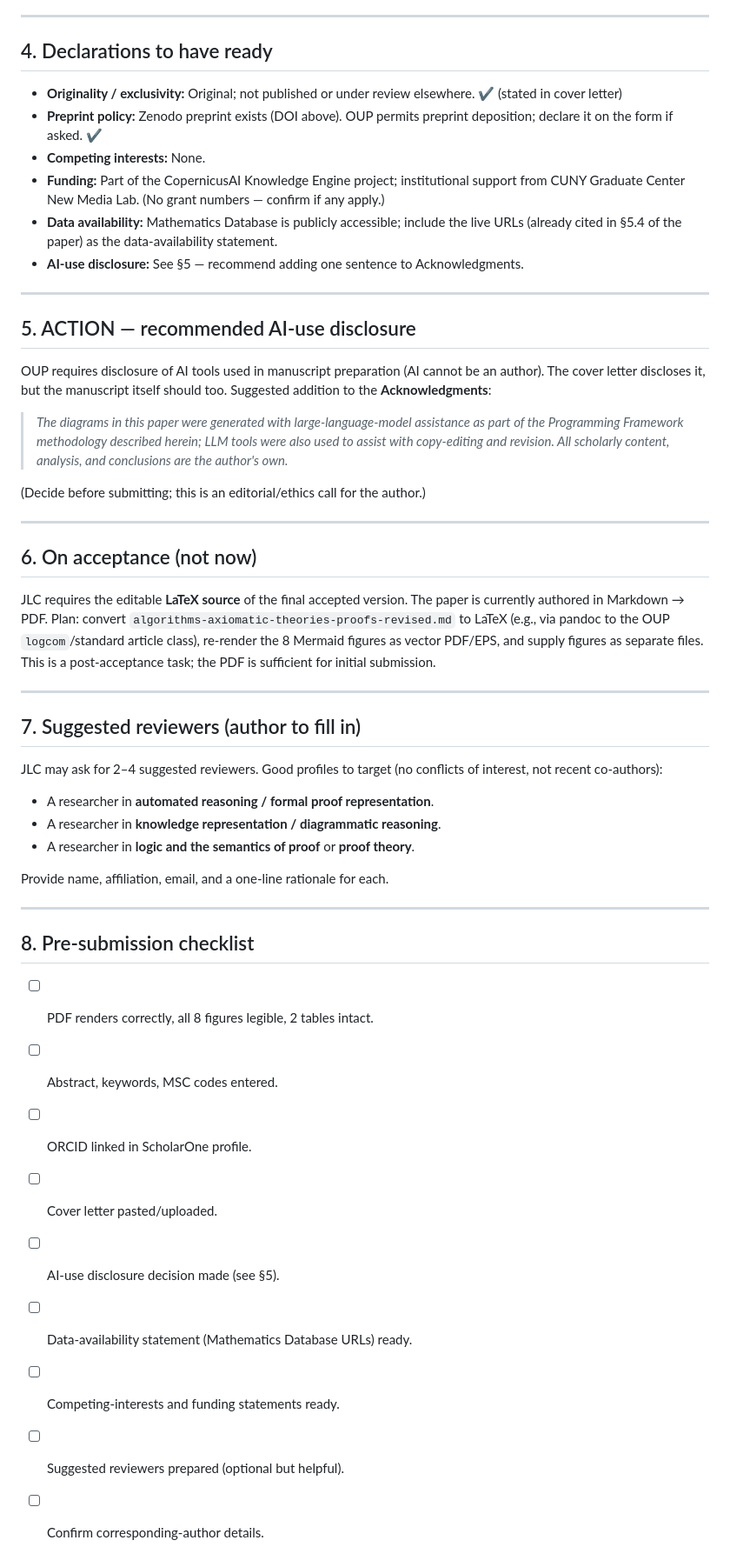
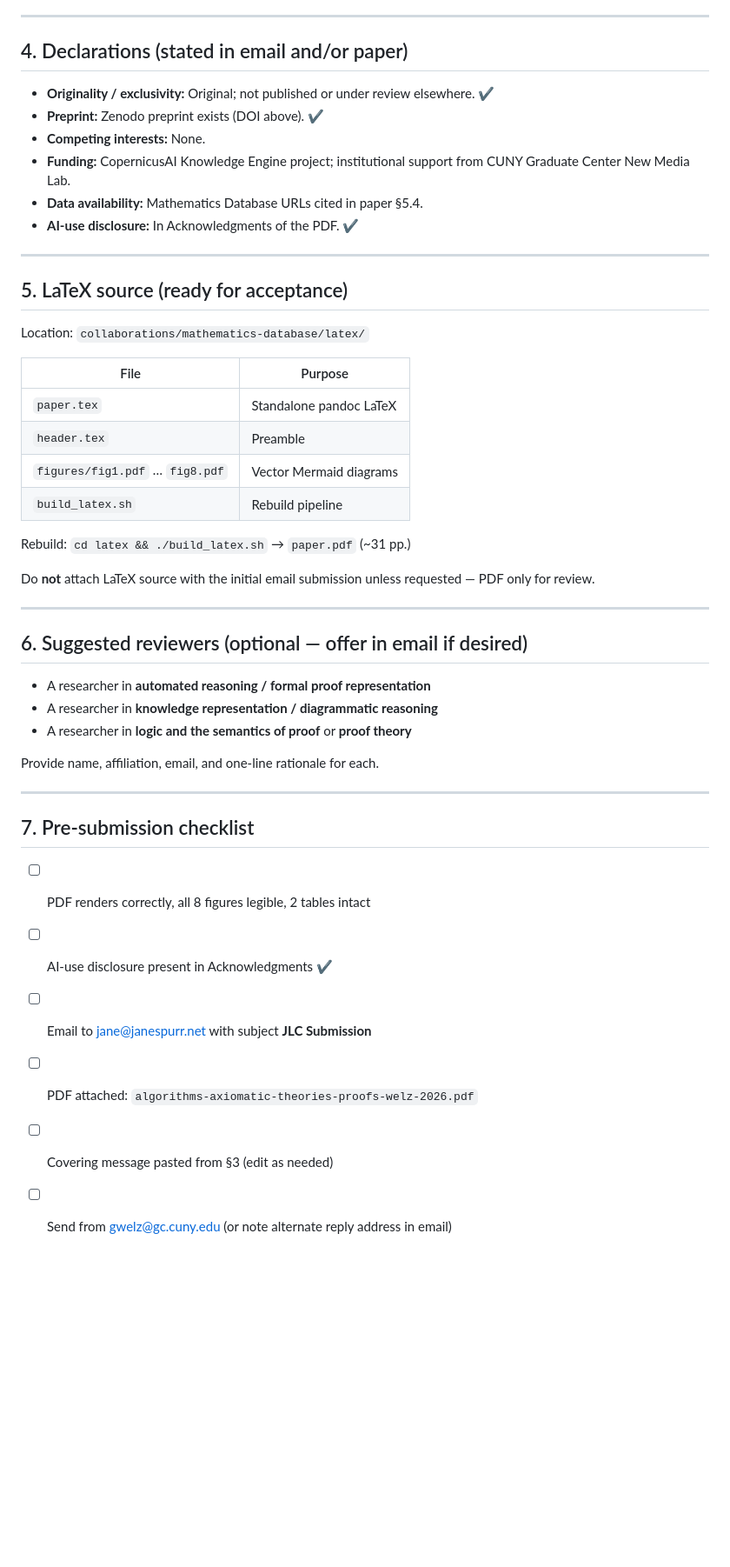
Before and after one commit to garywelz/progframe, a Markdown page: collaborations/mathematics-database/algorithms-axiomatic-theories-proofs-JLC-SUBMISSION.md, the part around one of its changes. Shown at 87% size. GitHub-like rendering; blank space fills up the shorter version.

```diff
--- a/collaborations/mathematics-database/algorithms-axiomatic-theories-proofs-JLC-SUBMISSION.md
+++ b/collaborations/mathematics-database/algorithms-axiomatic-theories-proofs-JLC-SUBMISSION.md
@@ -65,52 +85,49 @@ mathematical knowledge representation; proof graphs; axiomatic systems; LLM-gene
 
 ---
 
-## 4. Declarations to have ready
+## 4. Declarations (stated in email and/or paper)
 
-- **Originality / exclusivity:** Original; not published or under review elsewhere. ✔ (stated in cover letter)
-- **Preprint policy:** Zenodo preprint exists (DOI above). OUP permits preprint deposition; declare it on the form if asked. ✔
+- **Originality / exclusivity:** Original; not published or under review elsewhere. ✔
+- **Preprint:** Zenodo preprint exists (DOI above). ✔
 - **Competing interests:** None.
-- **Funding:** Part of the CopernicusAI Knowledge Engine project; institutional support from CUNY Graduate Center New Media Lab. (No grant numbers — confirm if any apply.)
-- **Data availability:** Mathematics Database is publicly accessible; include the live URLs (already cited in §5.4 of the paper) as the data-availability statement.
-- **AI-use disclosure:** See §5 — recommend adding one sentence to Acknowledgments.
+- **Funding:** CopernicusAI Knowledge Engine project; institutional support from CUNY Graduate Center New Media Lab.
+- **Data availability:** Mathematics Database URLs cited in paper §5.4.
+- **AI-use disclosure:** In Acknowledgments of the PDF. ✔
 
 ---
 
-## 5. ACTION — recommended AI-use disclosure
+## 5. LaTeX source (ready for acceptance)
 
-OUP requires disclosure of AI tools used in manuscript preparation (AI cannot be an author). The cover letter discloses it, but the manuscript itself should too. Suggested addition to the **Acknowledgments**:
+Location: `collaborations/mathematics-database/latex/`
 
-> *The diagrams in this paper were generated with large-language-model assistance as part of the Programming Framework methodology described herein; LLM tools were also used to assist with copy-editing and revision. All scholarly content, analysis, and conclusions are the author's own.*
+| File | Purpose |
+|---|---|
+| `paper.tex` | Standalone pandoc LaTeX |
+| `header.tex` | Preamble |
+| `figures/fig1.pdf` … `fig8.pdf` | Vector Mermaid diagrams |
+| `build_latex.sh` | Rebuild pipeline |
 
-(Decide before submitting; this is an editorial/ethics call for the author.)
+Rebuild: `cd latex && ./build_latex.sh` → `paper.pdf` (~31 pp.)
+
+Do **not** attach LaTeX source with the initial email submission unless requested — PDF only for review.
 
 ---
 
-## 6. On acceptance (not now)
+## 6. Suggested reviewers (optional — offer in email if desired)
 
-JLC requires the editable **LaTeX source** of the final accepted version. The paper is currently authored in Markdown → PDF. Plan: convert `algorithms-axiomatic-theories-proofs-revised.md` to LaTeX (e.g., via pandoc to the OUP `logcom`/standard article class), re-render the 8 Mermaid figures as vector PDF/EPS, and supply figures as separate files. This is a post-acceptance task; the PDF is sufficient for initial submission.
+- A researcher in **automated reasoning / formal proof representation**
+- A researcher in **knowledge representation / diagrammatic reasoning**
+- A researcher in **logic and the semantics of proof** or **proof theory**
+
+Provide name, affiliation, email, and one-line rationale for each.
 
 ---
 
-## 7. Suggested reviewers (author to fill in)
+## 7. Pre-submission checklist
 
-JLC may ask for 2–4 suggested reviewers. Good profiles to target (no conflicts of interest, not recent co-authors):
-- A researcher in **automated reasoning / formal proof representation**.
-- A researcher in **knowledge representation / diagrammatic reasoning**.
-- A researcher in **logic and the semantics of proof** or **proof theory**.
-
-Provide name, affiliation, email, and a one-line rationale for each.
-
----
-
-## 8. Pre-submission checklist
-
-- [ ] PDF renders correctly, all 8 figures legible, 2 tables intact.
-- [ ] Abstract, keywords, MSC codes entered.
-- [ ] ORCID linked in ScholarOne profile.
-- [ ] Cover letter pasted/uploaded.
-- [ ] AI-use disclosure decision made (see §5).
-- [ ] Data-availability statement (Mathematics Database URLs) ready.
-- [ ] Competing-interests and funding statements ready.
-- [ ] Suggested reviewers prepared (optional but helpful).
-- [ ] Confirm corresponding-author details.
+- [ ] PDF renders correctly, all 8 figures legible, 2 tables intact
+- [ ] AI-use disclosure present in Acknowledgments ✔
+- [ ] Email to jane@janespurr.net with subject **JLC Submission**
+- [ ] PDF attached: `algorithms-axiomatic-theories-proofs-welz-2026.pdf`
+- [ ] Covering message pasted from §3 (edit as needed)
+- [ ] Send from gwelz@gc.cuny.edu (or note alternate reply address in email)
```
Also changed, not shown: other parts of collaborations/mathematics-database/algorithms-axiomatic-theories-proofs-JLC-SUBMISSION.md (+42 -22 lines).
